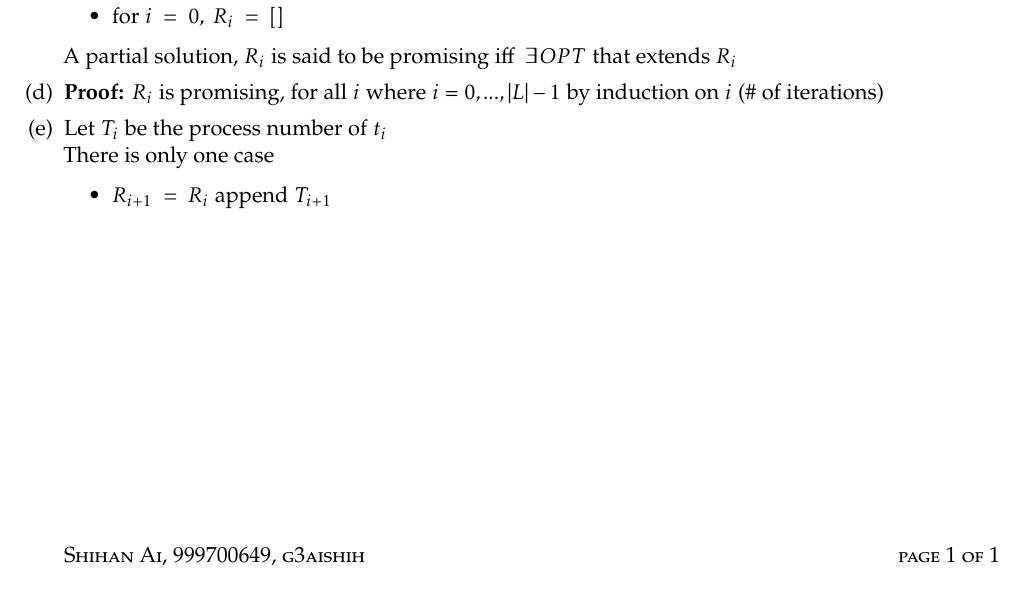
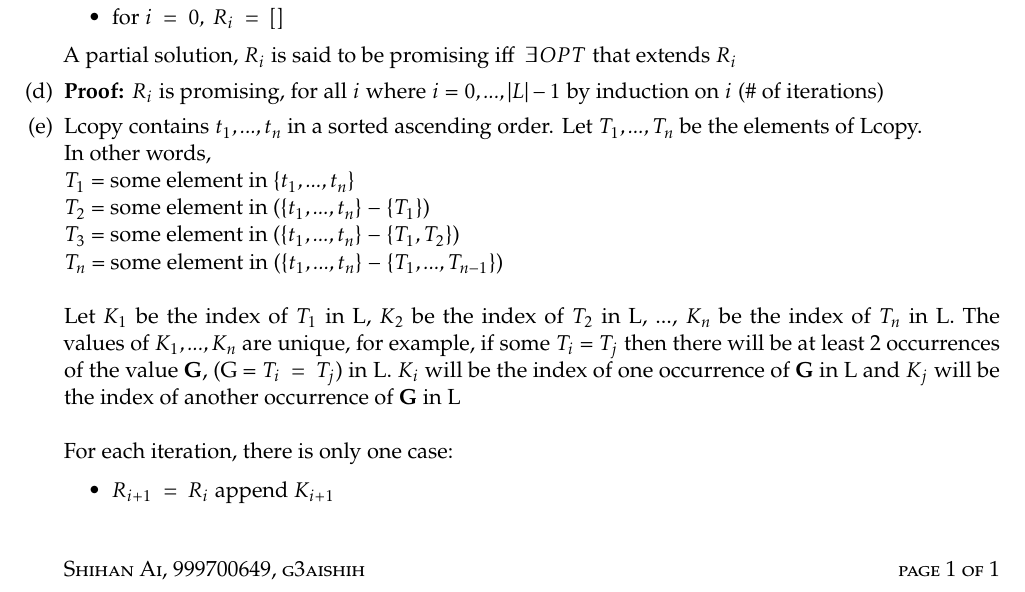
Before and after one commit to csaishih/UofT-Winter-2015, a LaTeX problem sheet (CSC373/Problem Set 1.tex): part of the page, cut so that both start at the same text. Compiled offline with pdfLaTeX.

Commit message:
Updated Problem Set 1

```diff
--- a/CSC373/Problem Set 1.tex
+++ b/CSC373/Problem Set 1.tex
@@ -132,10 +132,16 @@ A partial solution, $R_{i}$ is said to be promising iff $\ \exists OPT$ that ext
 
 \item {\bf Proof:} $R_{i}$ is promising, for all $i$ where $i$ = $0,...,|L|-1$ by induction on $i$ (\# of iterations)
 
-\item Let $T_{i}$ be the process number of $t_{i}$\\
-There is only one case
+\item Lcopy contains $t_{1},...,t_{n}$ in a sorted ascending order. Let $T_{1},...,T_{n}$ be the elements of Lcopy.\\
+In other words,\\
+$T_{1}$ = some element in \{$t_{1},...,t_{n}$\}\\
+$T_{2}$ = some element in (\{$t_{1},...,t_{n}$\} $-$ \{$T_{1}$\})\\
+$T_{3}$ = some element in (\{$t_{1},...,t_{n}$\} $-$ \{$T_{1}, T_{2}$\})\\
+$T_{n}$ = some element in (\{$t_{1},...,t_{n}$\} $-$ \{$T_{1},...,T_{n-1}$\})\\\\
+Let $K_{1}$ be the index of $T_{1}$ in L, $K_{2}$ be the index of $T_{2}$ in L, ..., $K_{n}$ be the index of $T_{n}$ in L. The values of $K_{1},...,K_{n}$ are unique, for example, if some $T_{i}$ = $T_{j}$ then there will be at least 2 occurrences of the value {\bf G}, (G = $T_{i}\ =\ T_{j}$) in L. $K_{i}$ will be the index of one occurrence of {\bf G} in L and $K_{j}$ will be the index of another occurrence of {\bf G} in L\\\\
+For each iteration, there is only one case:
     \begin{itemize}
-    \item $R_{i+1}\ =\ R_{i}$ append $T_{i+1}$
+    \item $R_{i+1}\ =\ R_{i}$ append $K_{i+1}$
     \end{itemize}
 \end{enumerate}
 
```
